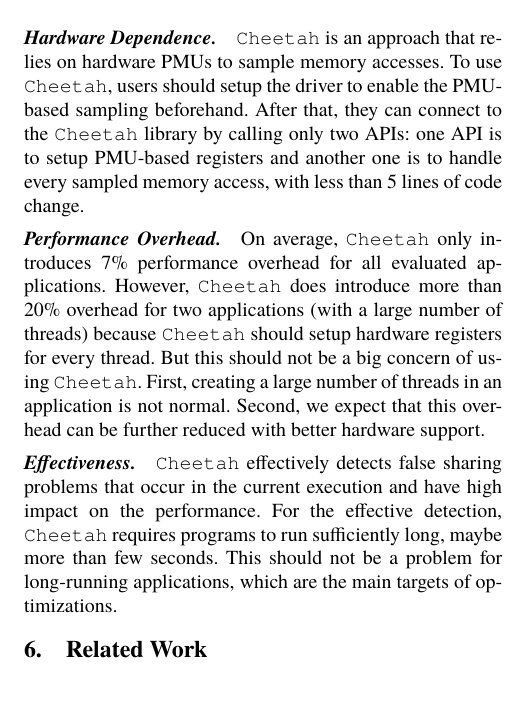
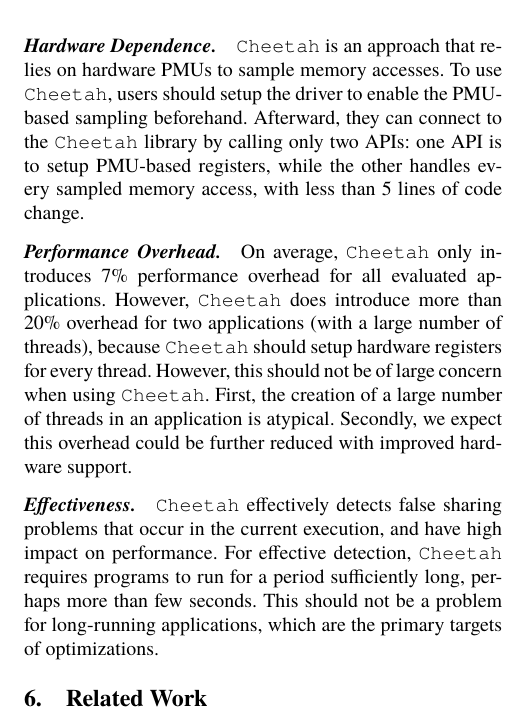
Before and after one commit to UTSASRG/Cheetah, a LaTeX paper (main.tex, which reads discussion.tex): part of one column of page 9 of 11, cut so that both start at the same text. Compiled offline with pdfLaTeX; a missing font is replaced by an installed copy or a similar font.

Commit message:
Very minor readability/grammatical changes

```diff
--- a/discussion.tex
+++ b/discussion.tex
@@ -4,11 +4,11 @@
 
 This section addresses some possible concerns related to \Cheetah{}.
 
-\paragraph{Hardware Dependence.} \cheetah{} is an approach that relies on hardware PMUs to sample memory accesses. To use \cheetah{}, users should setup the driver to enable the PMU-based sampling beforehand. After that, they can connect to the \cheetah{} library by calling only two APIs: one API is to setup PMU-based registers and another one is to handle every sampled memory access, with less than 5 lines of code change.
+\paragraph{Hardware Dependence.} \cheetah{} is an approach that relies on hardware PMUs to sample memory accesses. To use \cheetah{}, users should setup the driver to enable the PMU-based sampling beforehand. Afterward, they can connect to the \cheetah{} library by calling only two APIs: one API is to setup PMU-based registers, while the other handles every sampled memory access, with less than 5 lines of code change.
 %Users should add PMU initialization at startup of a program or in the beginning of every thread, with adding less than 5 lines of code in total.
 %Currently, we have implemented the hardware support for the AMD Opteron machine and will add the support for Intel PEBS-related machines.
 
-\paragraph{Performance Overhead.} On average, \Cheetah{} only introduces 7\% performance overhead for all evaluated applications. However, \cheetah{} does introduce more than 20\% overhead for two applications (with a large number of threads) because \cheetah{} should setup hardware registers for every thread. But this should not be a big concern of using \cheetah{}. First, creating a large number of threads in an application is not normal. Second, we expect that this overhead can be further reduced with better hardware support.
+\paragraph{Performance Overhead.} On average, \Cheetah{} only introduces 7\% performance overhead for all evaluated applications. However, \cheetah{} does introduce more than 20\% overhead for two applications (with a large number of threads), because \cheetah{} should setup hardware registers for every thread. However, this should not be of large concern when using \cheetah{}. First, the creation of a large number of threads in an application is atypical. Secondly, we expect this overhead could be further reduced with improved hardware support.
 %We also expect that the overhead can be further reduced by only sampling memory accesses, but not non-related instructions such as arithmetic instructions and logic instructions.  \cheetah{} may further reduce the performance overhead with better hardware support in the future.
 
-\paragraph{Effectiveness.} \Cheetah{} effectively detects false sharing problems that occur in the current execution and have high impact on the performance. For the effective detection, \Cheetah{} requires programs to run sufficiently long, maybe more than few seconds. This should not be a problem for long-running applications, which are the main targets of optimizations.
+\paragraph{Effectiveness.} \Cheetah{} effectively detects false sharing problems that occur in the current execution, and have high impact on performance. For effective detection, \Cheetah{} requires programs to run for a period sufficiently long, perhaps more than few seconds. This should not be a problem for long-running applications, which are the primary targets of optimizations.
```
